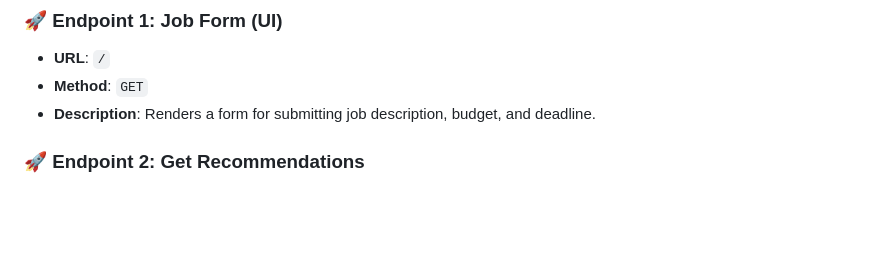
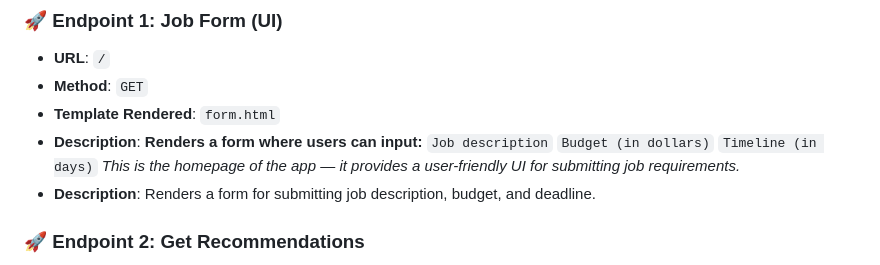
Before and after one commit to misbah17311/Freelance_Recommendor, a Markdown page: README.md, the part around the change. Rendered like a GitHub page; blank space fills up the shorter version.

```diff
--- a/README.md
+++ b/README.md
@@ -53,6 +53,12 @@ Given a job description and client preferences (budget and timeline), recommend
 
 - **URL**: `/`
 - **Method**: `GET`
+- **Template Rendered**: `form.html`
+- **Description**: **Renders a form where users can input:**
+     `Job description`
+     `Budget (in dollars)`
+     `Timeline (in days)`
+  *This is the homepage of the app — it provides a user-friendly UI for submitting job requirements.*
 - **Description**: Renders a form for submitting job description, budget, and deadline.
 
 ### 🚀 Endpoint 2: Get Recommendations
```
